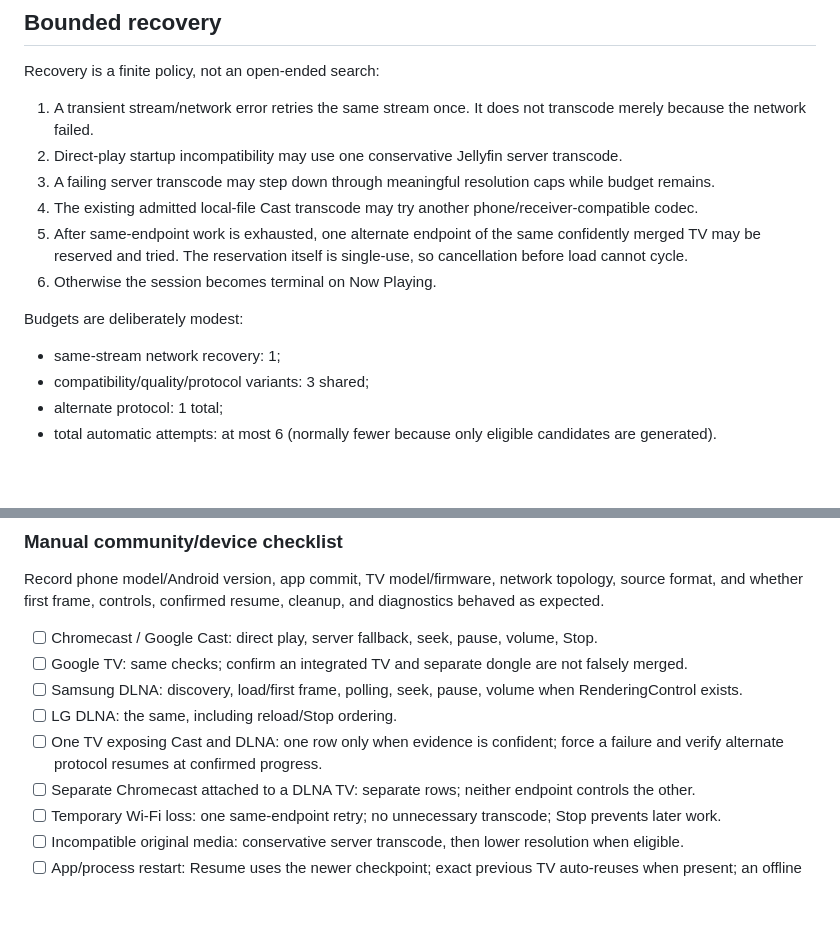
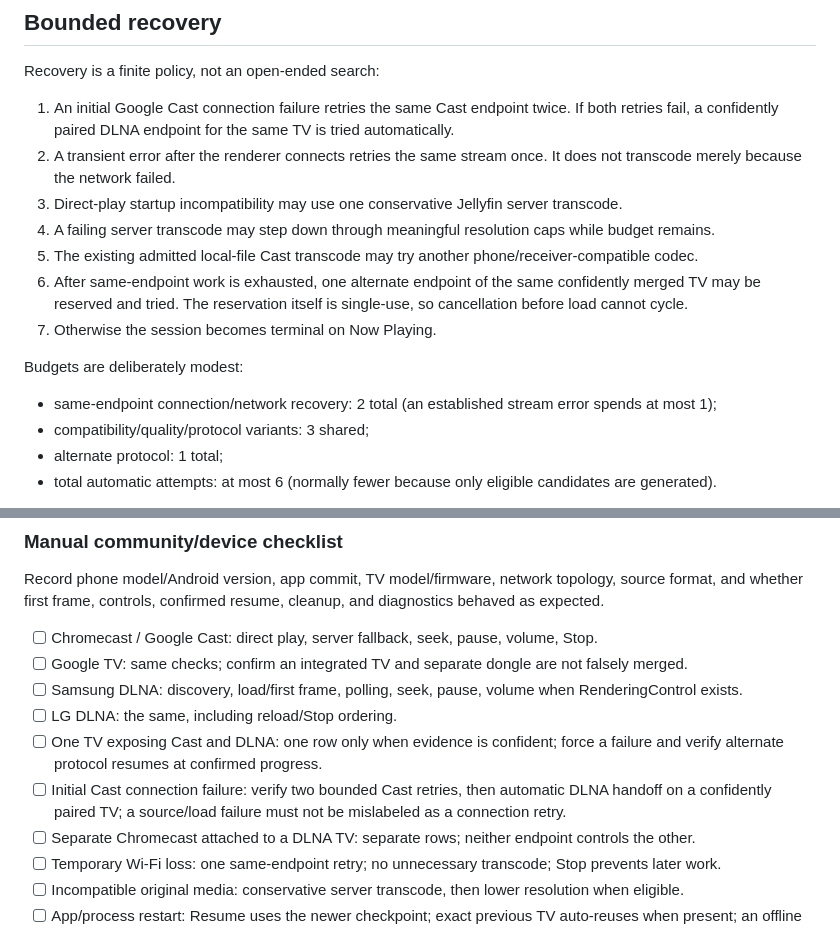
Before and after one commit to adsamcik/Stream-Ferry, a Markdown page: docs/PHYSICAL_TV_PLAYBACK.md, 2 parts joined by grey strips. Rendered like a GitHub page; blank space fills up the shorter version.

Commit message:
Document Cast to DLNA fallback

```diff
--- a/docs/PHYSICAL_TV_PLAYBACK.md
+++ b/docs/PHYSICAL_TV_PLAYBACK.md
@@ -74,18 +74,20 @@ lifecycle. They keep separate low-level providers where their capabilities diffe
 
 Recovery is a finite policy, not an open-ended search:
 
-1. A transient stream/network error retries the same stream once. It does not transcode merely because
-   the network failed.
-2. Direct-play startup incompatibility may use one conservative Jellyfin server transcode.
-3. A failing server transcode may step down through meaningful resolution caps while budget remains.
-4. The existing admitted local-file Cast transcode may try another phone/receiver-compatible codec.
-5. After same-endpoint work is exhausted, one alternate endpoint of the same confidently merged TV may
+1. An initial Google Cast connection failure retries the same Cast endpoint twice. If both retries fail,
+   a confidently paired DLNA endpoint for the same TV is tried automatically.
+2. A transient error after the renderer connects retries the same stream once. It does not transcode merely
+   because the network failed.
+3. Direct-play startup incompatibility may use one conservative Jellyfin server transcode.
+4. A failing server transcode may step down through meaningful resolution caps while budget remains.
+5. The existing admitted local-file Cast transcode may try another phone/receiver-compatible codec.
+6. After same-endpoint work is exhausted, one alternate endpoint of the same confidently merged TV may
    be reserved and tried. The reservation itself is single-use, so cancellation before load cannot cycle.
-6. Otherwise the session becomes terminal on Now Playing.
+7. Otherwise the session becomes terminal on Now Playing.
 
 Budgets are deliberately modest:
 
-- same-stream network recovery: 1;
+- same-endpoint connection/network recovery: 2 total (an established stream error spends at most 1);
 - compatibility/quality/protocol variants: 3 shared;
 - alternate protocol: 1 total;
 - total automatic attempts: at most 6 (normally fewer because only eligible candidates are generated).
@@ -161,6 +163,8 @@ whether first frame, controls, confirmed resume, cleanup, and diagnostics behave
 - [ ] LG DLNA: the same, including reload/Stop ordering.
 - [ ] One TV exposing Cast and DLNA: one row only when evidence is confident; force a failure and verify
       alternate protocol resumes at confirmed progress.
+- [ ] Initial Cast connection failure: verify two bounded Cast retries, then automatic DLNA handoff on a
+      confidently paired TV; a source/load failure must not be mislabeled as a connection retry.
 - [ ] Separate Chromecast attached to a DLNA TV: separate rows; neither endpoint controls the other.
 - [ ] Temporary Wi-Fi loss: one same-endpoint retry; no unnecessary transcode; Stop prevents later work.
 - [ ] Incompatible original media: conservative server transcode, then lower resolution when eligible.
```
Also changed, not shown: CHANGELOG.md (+2 -0 lines).
